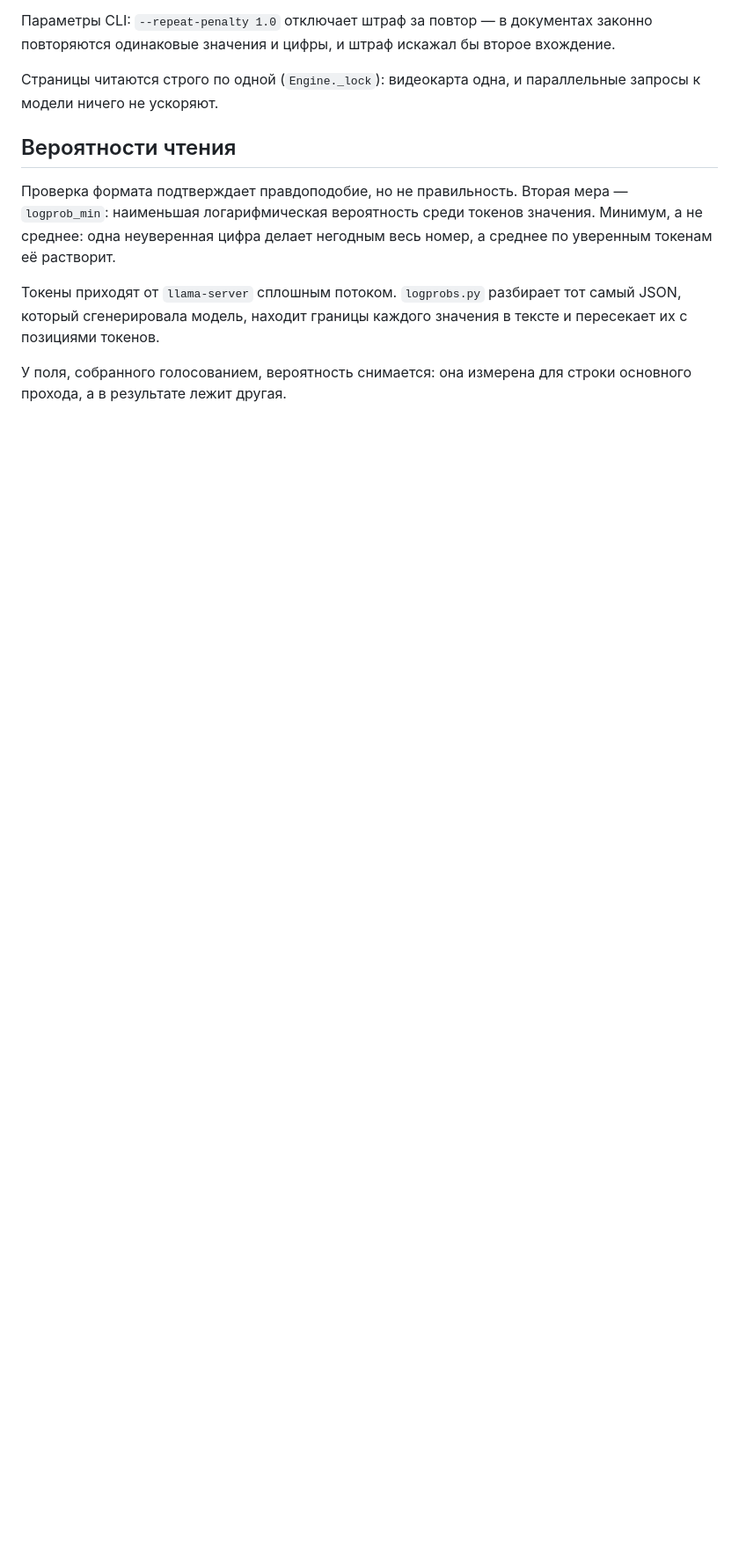
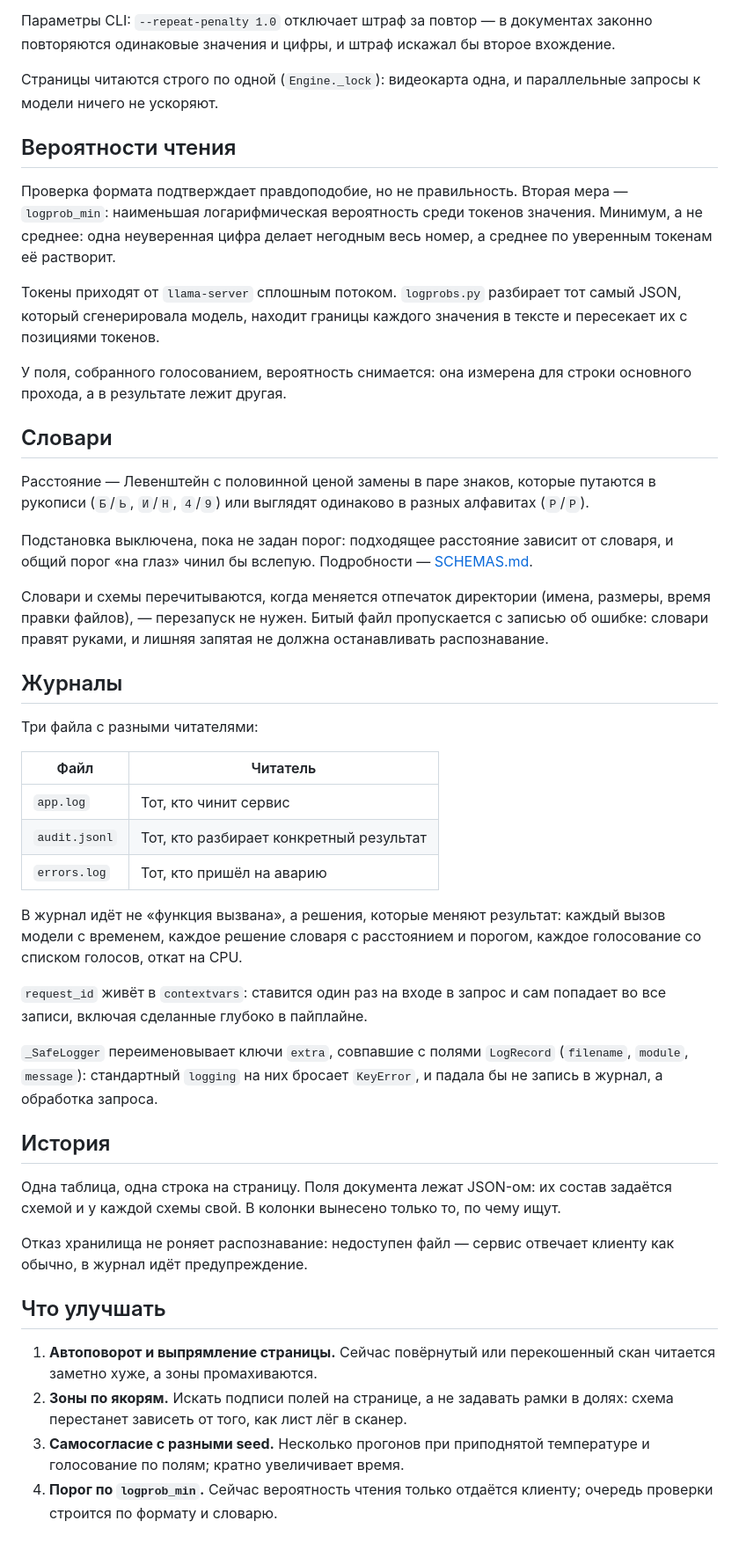
Before and after one commit to boomchik93/Margin, a Markdown page: docs/ARCHITECTURE.md, the part around the change. Shown at 88% size. Rendered like a GitHub page; blank space fills up the shorter version.

Commit message:
docs(arch): словари, журналы, история и планы

```diff
--- a/docs/ARCHITECTURE.md
+++ b/docs/ARCHITECTURE.md
@@ -213,3 +213,59 @@ JSON
 
 У поля, собранного голосованием, вероятность снимается: она измерена для
 строки основного прохода, а в результате лежит другая.
+
+## Словари
+
+Расстояние — Левенштейн с половинной ценой замены в паре знаков, которые
+путаются в рукописи (`Б`/`Ь`, `И`/`Н`, `4`/`9`) или выглядят одинаково в
+разных алфавитах (`P`/`Р`).
+
+Подстановка выключена, пока не задан порог: подходящее расстояние зависит от
+словаря, и общий порог «на глаз» чинил бы вслепую. Подробности —
+[SCHEMAS.md](SCHEMAS.md#словари).
+
+Словари и схемы перечитываются, когда меняется отпечаток директории (имена,
+размеры, время правки файлов), — перезапуск не нужен. Битый файл
+пропускается с записью об ошибке: словари правят руками, и лишняя запятая не
+должна останавливать распознавание.
+
+## Журналы
+
+Три файла с разными читателями:
+
+| Файл | Читатель |
+|---|---|
+| `app.log` | Тот, кто чинит сервис |
+| `audit.jsonl` | Тот, кто разбирает конкретный результат |
+| `errors.log` | Тот, кто пришёл на аварию |
+
+В журнал идёт не «функция вызвана», а решения, которые меняют результат:
+каждый вызов модели с временем, каждое решение словаря с расстоянием и
+порогом, каждое голосование со списком голосов, откат на CPU.
+
+`request_id` живёт в `contextvars`: ставится один раз на входе в запрос и сам
+попадает во все записи, включая сделанные глубоко в пайплайне.
+
+`_SafeLogger` переименовывает ключи `extra`, совпавшие с полями `LogRecord`
+(`filename`, `module`, `message`): стандартный `logging` на них бросает
+`KeyError`, и падала бы не запись в журнал, а обработка запроса.
+
+## История
+
+Одна таблица, одна строка на страницу. Поля документа лежат JSON-ом: их
+состав задаётся схемой и у каждой схемы свой. В колонки вынесено только то,
+по чему ищут.
+
+Отказ хранилища не роняет распознавание: недоступен файл — сервис отвечает
+клиенту как обычно, в журнал идёт предупреждение.
+
+## Что улучшать
+
+1. **Автоповорот и выпрямление страницы.** Сейчас повёрнутый или перекошенный
+   скан читается заметно хуже, а зоны промахиваются.
+2. **Зоны по якорям.** Искать подписи полей на странице, а не задавать рамки
+   в долях: схема перестанет зависеть от того, как лист лёг в сканер.
+3. **Самосогласие с разными seed.** Несколько прогонов при приподнятой
+   температуре и голосование по полям; кратно увеличивает время.
+4. **Порог по `logprob_min`.** Сейчас вероятность чтения только отдаётся
+   клиенту; очередь проверки строится по формату и словарю.
```
